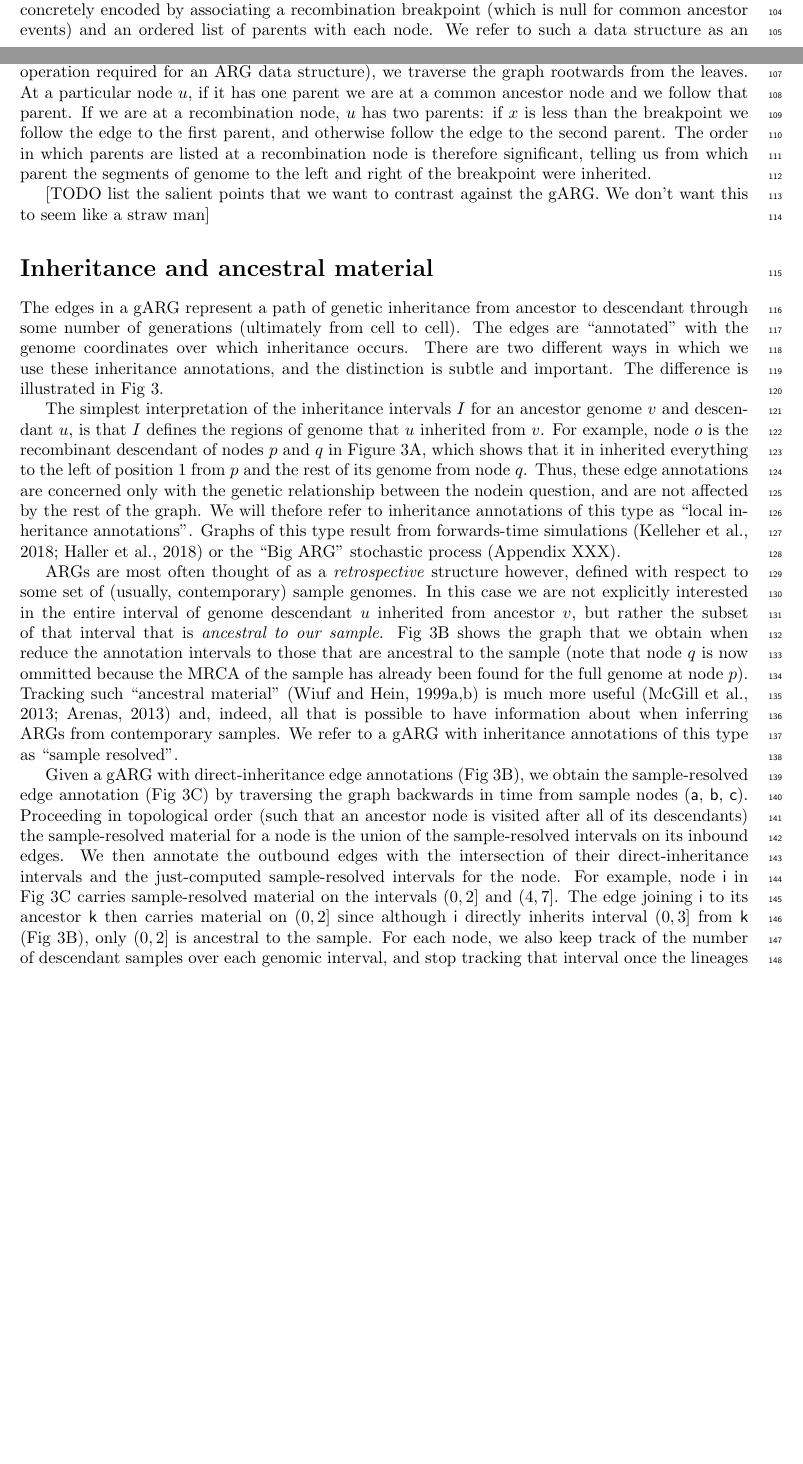
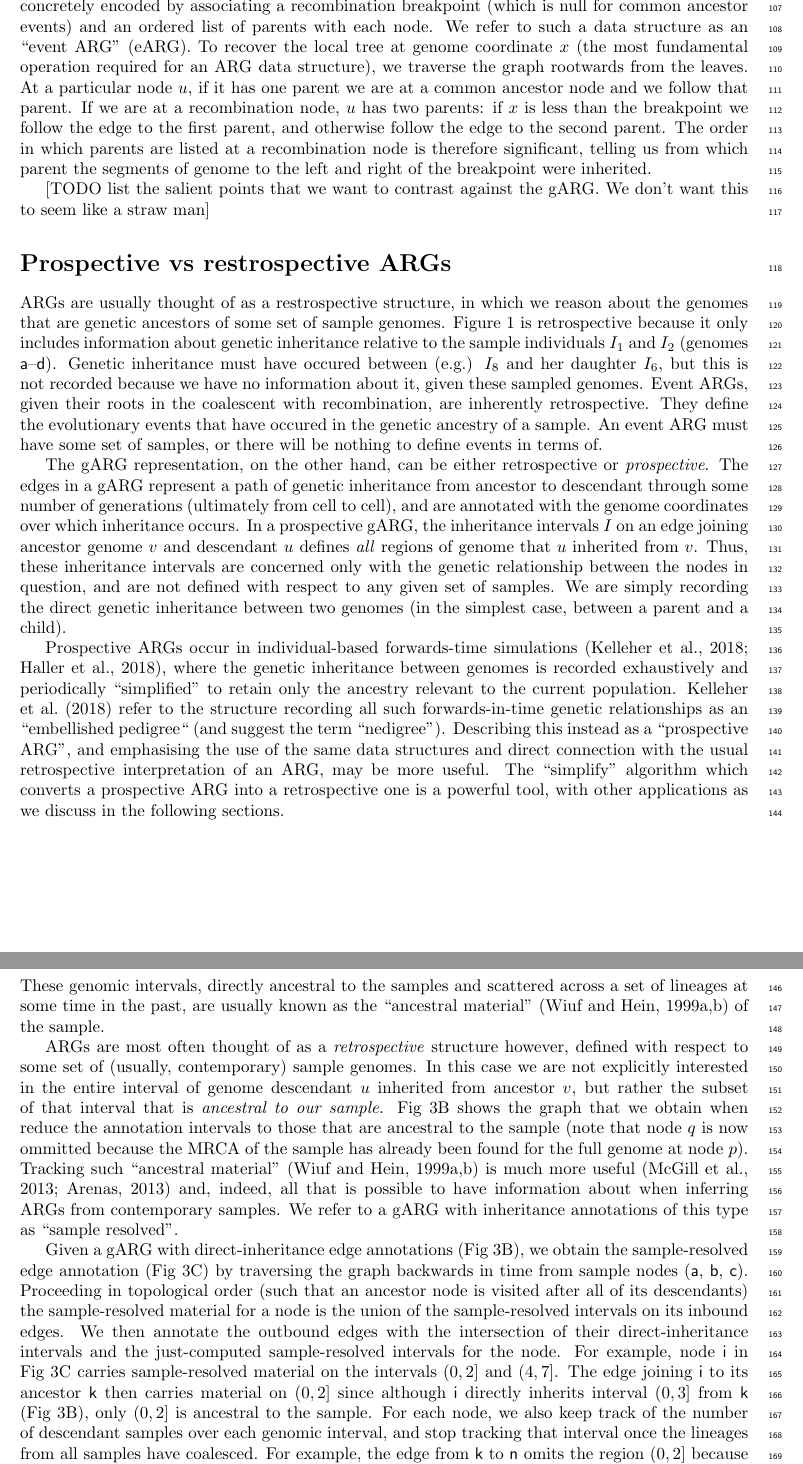
Before and after one commit to tskit-dev/what-is-an-arg-paper, a LaTeX paper (paper.tex): two parts of pages 4 and 5 of 27 before the commit and two parts of pages 5 and 6 of 27 after it, joined at a grey line, cut so that both start at the same text, the shorter picture padded with empty space. Compiled offline with pdfLaTeX.

Commit message:
Add Prospective vs Retrospective section

```diff
--- a/paper.tex
+++ b/paper.tex
@@ -749,14 +751,66 @@ were inherited.
 [TODO list the salient points that we want to contrast against
 the gARG. We don't want this to seem like a straw man]
 
-\section*{Inheritance and ancestral material}\label{Ancestry_resolution}
+% \section*{Inheritance and ancestral material}\label{Ancestry_resolution}
+\section*{Prospective vs restrospective ARGs}
+ARGs are usually thought of as a restrospective structure, in which we
+reason about the genomes that are genetic ancestors of some set of
+sample genomes. Figure~\ref{fig-arg-in-pedigree}
+is retrospective because it only includes information
+about genetic inheritance relative to the sample individuals
+$I_1$ and $I_2$ (genomes \textsf{a}--\textsf{d}).
+Genetic inheritance must have occured between (e.g.)
+$I_8$ and her daughter $I_6$, but this is not recorded because
+% this is probably not true, given we know the complete pedigree?
+we have no information about it, given these sampled genomes.
+Event ARGs, given their roots in the coalescent with recombination,
+are inherently retrospective. They define the evolutionary
+events that have occured in the genetic ancestry of a sample.
+% This is weak, rephrase.
+An event ARG must have some set of samples, or there
+will be nothing to define events in terms of.
+
+The gARG representation, on the other hand,
+can be either retrospective or \emph{prospective}.
 The edges in a gARG represent a path of genetic inheritance from
 ancestor to descendant through some
-number of generations (ultimately from cell to cell). The edges are ``annotated''
+number of generations (ultimately from cell to cell),
+and are annotated
 with the genome coordinates over which inheritance occurs.
-There are two different ways in which we use these inheritance
-annotations, and the distinction is subtle and important. The difference
-is illustrated in Fig~\ref{fig-ancestry-resolution}.
+In a prospective gARG, the inheritance intervals $I$
+on an edge joining ancestor genome $v$ and descendant $u$
+defines \emph{all} regions of genome that $u$ inherited from $v$.
+Thus, these  inheritance intervals are
+concerned only with the genetic relationship
+between the nodes in question, and are not defined with respect
+to any given set of samples. We are simply recording the
+direct genetic inheritance between two genomes
+(in the simplest case, between a parent and a child).
+
+Prospective ARGs occur in individual-based forwards-time
+simulations~\citep{kelleher2018efficient,haller2018tree},
+where the genetic inheritance between genomes is recorded
+exhaustively and periodically
+``simplified'' to retain only
+the ancestry relevant to the current population.
+\citet{kelleher2018efficient} refer to the structure
+recording all such forwards-in-time genetic relationships
+as an ``embellished pedigree`` (and suggest the term ``nedigree'').
+Describing this instead as a ``prospective ARG'', and emphasising
+the use of the same data structures and direct connection with
+the usual retrospective interpretation of an ARG, may be
+more useful.
+The ``simplify'' algorithm which converts a prospective
+ARG into a retrospective one is a powerful tool,
+with other applications as we discuss in the following sections.
+
+\section*{Ancestry resolution}\label{Ancestry_resolution}
+
+These genomic intervals, directly ancestral to the samples
+and  scattered across a set of lineages at some time in the past,
+are usually known as the
+``ancestral material''~\citep{wiuf1999ancestry,wiuf1999recombination}
+of the sample.
 
 % TODO majorly condense this caption, it's much too long.
 \begin{figure}
@@ -787,21 +840,6 @@ to events which have no impact on the genetic ancestry of the samples.
 }
 \end{figure}
 
-
-The simplest interpretation of the inheritance intervals $I$ for
-an ancestor genome $v$ and descendant $u$, is that $I$ defines the
-regions of genome that $u$ inherited from $v$. For example,
-node $o$ is the recombinant descendant of nodes $p$ and $q$ in
-Figure~\ref{fig-ancestry-resolution}A, which shows that it in inherited
-everything to the left of position $1$ from $p$ and the rest of
-its genome from node $q$.
-Thus, these edge annotations are concerned only with the genetic relationship
-between the nodein question, and are not affected by the rest of the graph.
-We will thefore refer to inheritance annotations of this type as ``local inheritance
-annotations''. Graphs of this type result from forwards-time
-simulations~\citep{kelleher2018efficient,haller2018tree} or the
-``Big ARG'' stochastic process (Appendix XXX).
-
 ARGs are most often thought of as a \emph{retrospective} structure however,
 defined with respect to some set of (usually, contemporary) sample genomes.
 In this case we are not explicitly interested in the
```
Also changed, not shown: paper.bib (+12 -0 lines), paper.tex (54 more changed lines).
